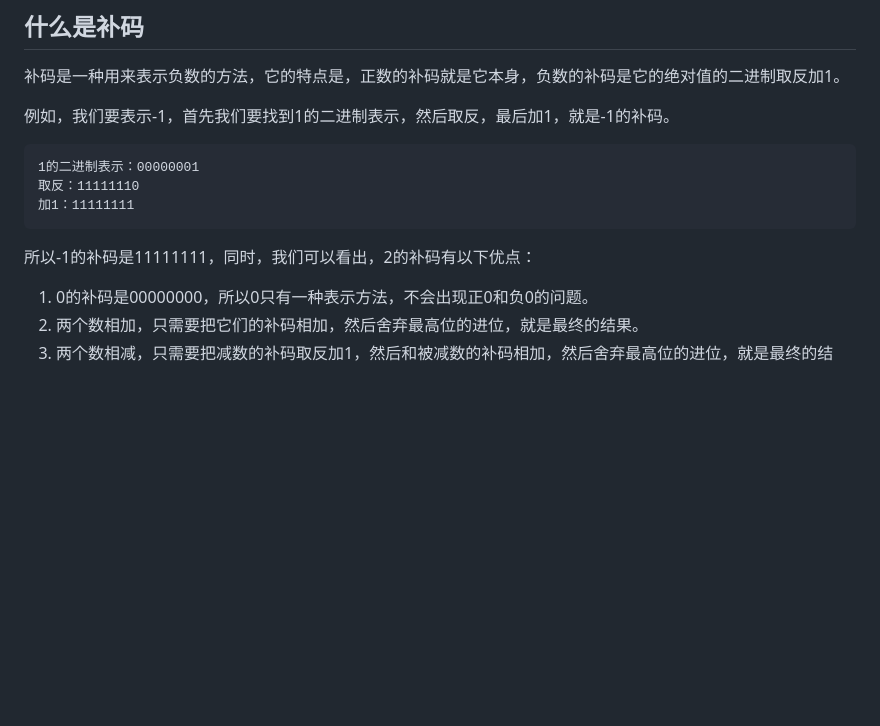
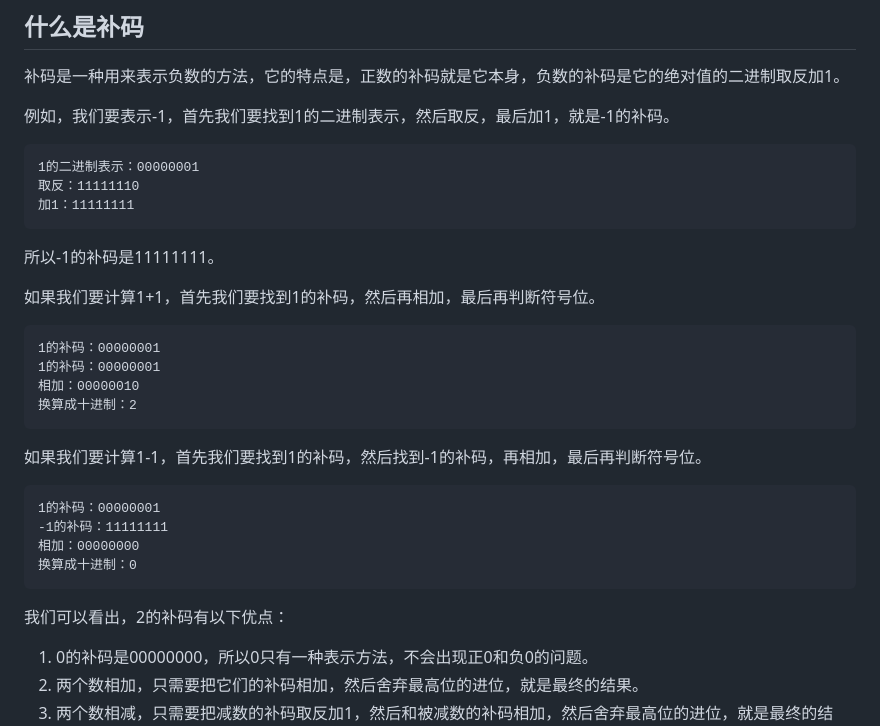
Before and after one commit to jiajunhuang/blog, a Markdown page: articles/2024_07_24-twos_complement.md, the part around the change. GitHub-like rendering; blank space fills up the shorter version.

Commit message:
sync at Wed Jul 24 10:45:22 AM CST 2024

````diff
--- a/articles/2024_07_24-twos_complement.md
+++ b/articles/2024_07_24-twos_complement.md
@@ -77,7 +77,27 @@
 加1：11111111
 ```
 
-所以-1的补码是11111111，同时，我们可以看出，2的补码有以下优点：
+所以-1的补码是11111111。
+
+如果我们要计算1+1，首先我们要找到1的补码，然后再相加，最后再判断符号位。
+
+```
+1的补码：00000001
+1的补码：00000001
+相加：00000010
+换算成十进制：2
+```
+
+如果我们要计算1-1，首先我们要找到1的补码，然后找到-1的补码，再相加，最后再判断符号位。
+
+```
+1的补码：00000001
+-1的补码：11111111
+相加：00000000
+换算成十进制：0
+```
+
+我们可以看出，2的补码有以下优点：
 
 1. 0的补码是00000000，所以0只有一种表示方法，不会出现正0和负0的问题。
 2. 两个数相加，只需要把它们的补码相加，然后舍弃最高位的进位，就是最终的结果。
````
